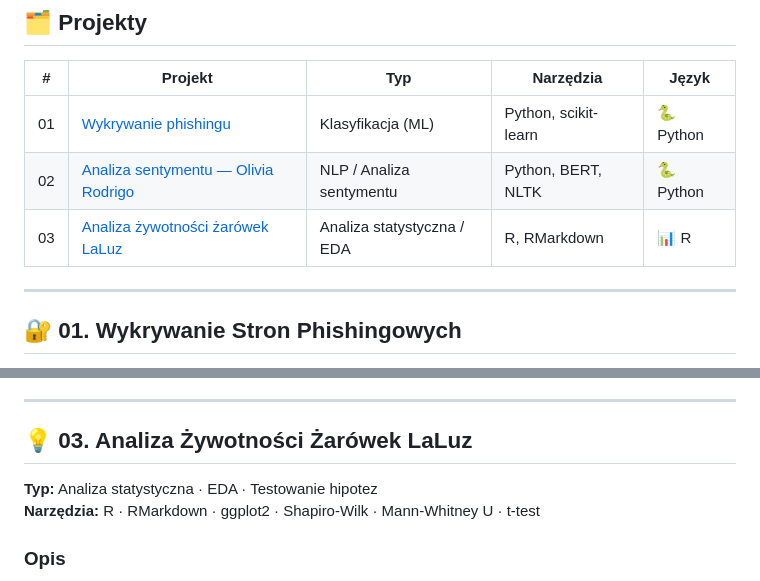
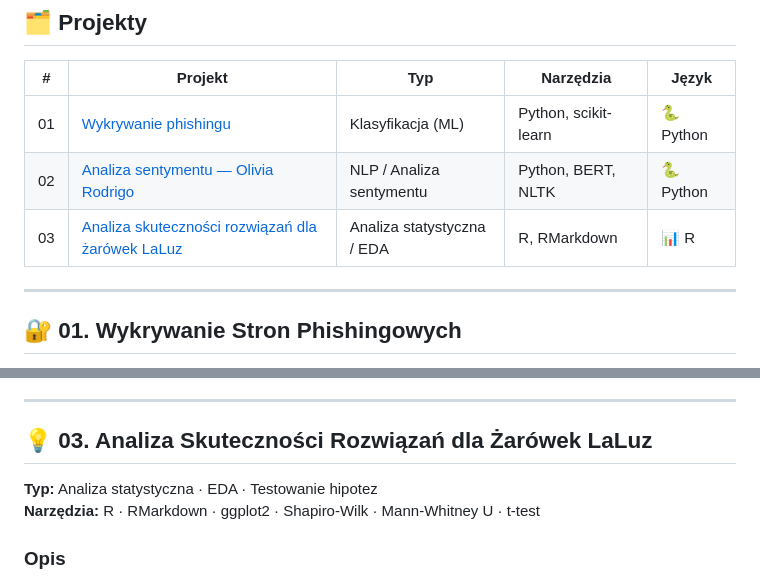
Before and after one commit to ViktoriiaLahoda/Data_Science_Portfolio, a Markdown page: README1.md, 2 parts joined by grey strips. GitHub-like rendering.

```diff
--- a/PORTFOLIO_README.md
+++ b/README1.md
@@ -166,7 +166,7 @@ A statistical study evaluating the effectiveness of two innovations by lightbulb
 |---|---------|-----|-----------|-------|
 | 01 | [Wykrywanie phishingu](#-01-wykrywanie-stron-phishingowych) | Klasyfikacja (ML) | Python, scikit-learn | 🐍 Python |
 | 02 | [Analiza sentymentu — Olivia Rodrigo](#-02-analiza-sentymentu--nlp-na-poziomie-encji) | NLP / Analiza sentymentu | Python, BERT, NLTK | 🐍 Python |
-| 03 | [Analiza żywotności żarówek LaLuz](#-03-analiza-żywotności-żarówek-laluz) | Analiza statystyczna / EDA | R, RMarkdown | 📊 R |
+| 03 | [Analiza skuteczności rozwiązań dla żarówek LaLuz](#-03-analiza-żywotności-żarówek-laluz) | Analiza statystyczna / EDA | R, RMarkdown | 📊 R |
 
 ---
 
@@ -239,7 +239,7 @@ Pipeline do analizy sentymentu na poziomie encji — wyodrębnia zdania zawieraj
 
 ---
 
-## 💡 03. Analiza Żywotności Żarówek LaLuz
+## 💡 03. Analiza Skuteczności Rozwiązań dla Żarówek LaLuz
 
 **Typ:** Analiza statystyczna · EDA · Testowanie hipotez
 **Narzędzia:** R · RMarkdown · ggplot2 · Shapiro-Wilk · Mann-Whitney U · t-test
```
